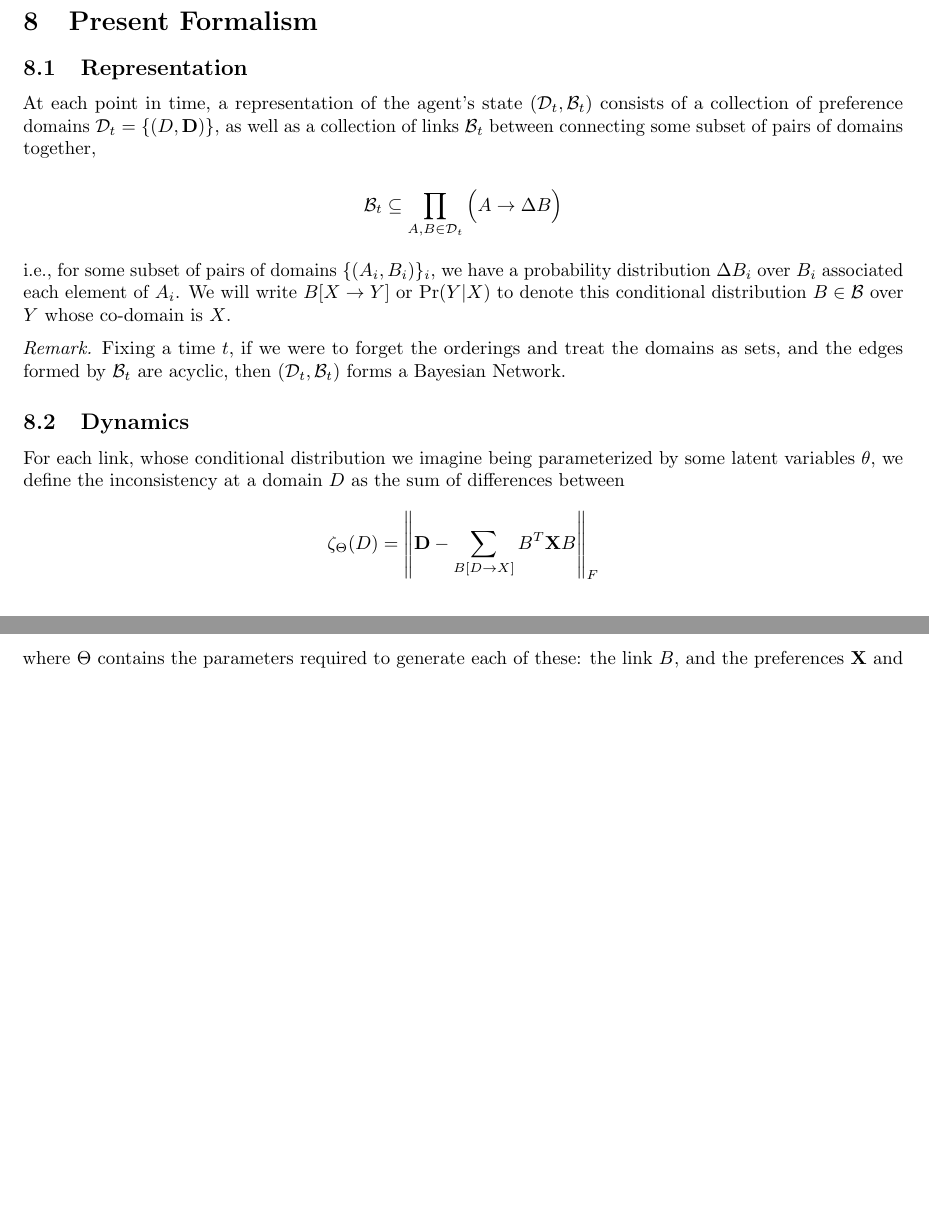
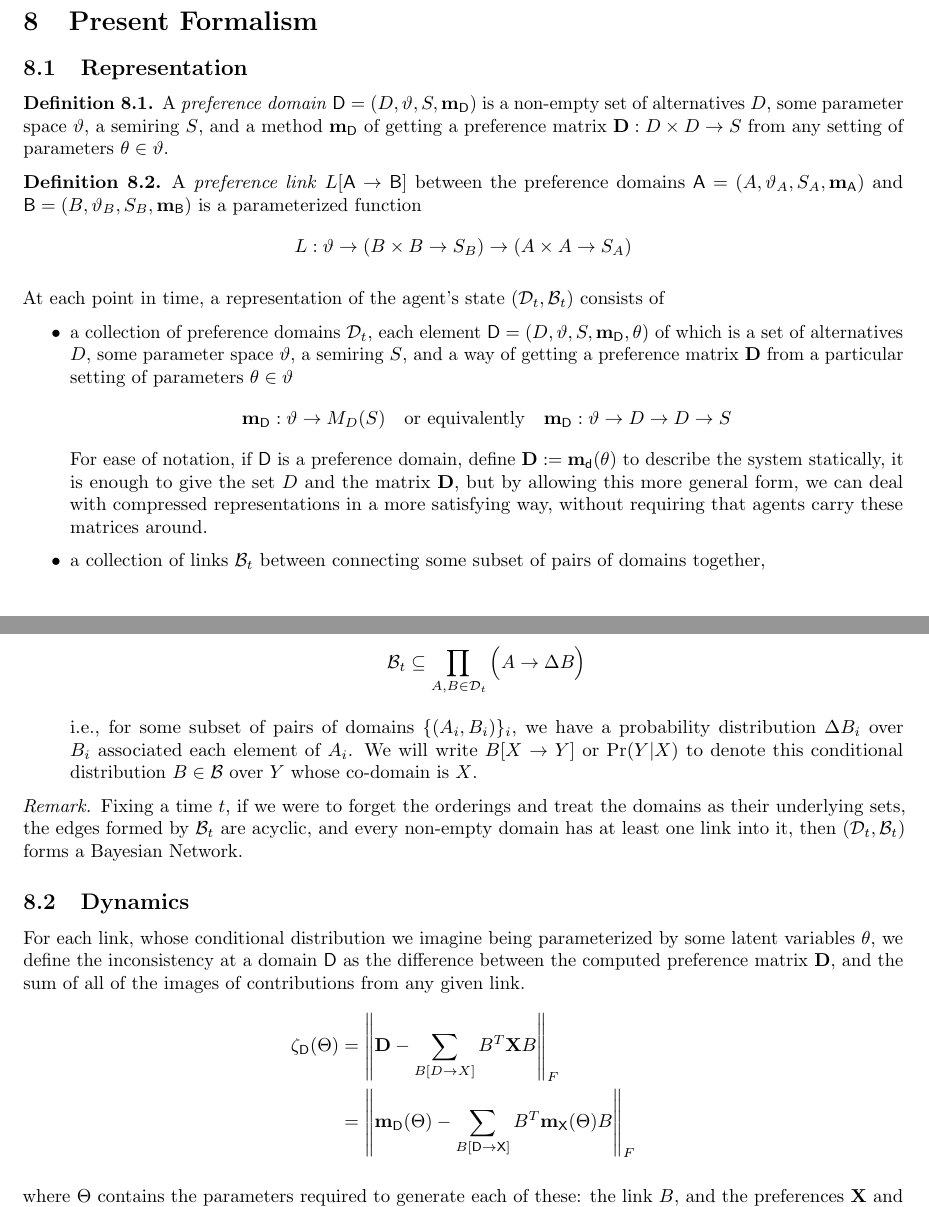
Before and after one commit to orichardson/pdg-expts, a LaTeX document (preferences/writeup.tex): two parts of pages 15 and 16 of 18, joined at a grey line, cut so that both start at the same text, the shorter picture padded with empty space. Compiled offline with pdfLaTeX.

Commit message:
more generality in formalism

```diff
--- a/preferences/writeup.tex
+++ b/preferences/writeup.tex
@@ -77,6 +77,8 @@
 \newcommand\leqc{\preccurlyeq}
 \newcommand\mat[1]{\mathbf #1}
 \newcommand{\indi}[1]{\mathbbm{1}_{\left[\vphantom{\big[}#1 \vphantom{\big]}\right]}}
+\newcommand\m[1]{\mathbf m_{\mathsf #1}}
+
 
 \title{A Theory of Dynamic Preferences}
 \author{Oliver Richardson  \texttt{oli@cs.cornell.edu}}
@@ -730,15 +730,34 @@
 
 	\section{Present Formalism}
 	\subsection{Representation}
-	At each point in time, a representation of the agent's state $(\mathcal D_t, \mathcal B_t)$ consists of a collection of preference domains $\mathcal D_t = \{ (D, \mat D) \}$, as well as a collection of links $\mathcal B_t$ between connecting some subset of pairs of domains together,
+	\begin{defn}
+		A \emph{preference domain} $\mathsf D = (D, \vartheta, S, \m D)$ is a non-empty set of alternatives $D$, some parameter space $\vartheta$, a semiring $S$, and a method $\m D$ of getting a preference matrix $\mat D: D \times D \to S$ from any setting of parameters $\theta \in \vartheta$.
+	\end{defn}
 
-	\[  \mathcal B_t \subseteq \prod_{A, B \in \mathcal D_t} \Big( A \to \Delta B \Big) \]
+	\begin{defn}
+		A \emph{preference link} $L [\mathsf A \to \mathsf B]$ between the preference domains $\mathsf A = (A, \vartheta_A, S_A, \m A)$ and $\mathsf B = (B, \vartheta_B, S_B, \m B)$ is a parameterized function
+		\[ L : \vartheta \to (B \times B \to S_B) \to (A \times A \to S_A)  \]
+	\end{defn}
 
-	i.e., for some subset of pairs of domains $\{ (A_i, B_i) \}_i$, we have a probability distribution $\Delta B_i$ over $B_i$ associated each element of $A_i$. We will write $B [X \to Y]$ or $\Pr(Y | X)$ to denote this conditional distribution $B \in \mathcal B$ over $Y$ whose co-domain is $X$.
+	At each point in time, a representation of the agent's state $(\mathcal D_t, \mathcal B_t)$ consists of
+
+	\begin{itemize}
+		\item a collection of preference domains $\mathcal D_t$, each element $\mathsf D = (D, \vartheta, S, \m D, \theta)$ of which is a set of alternatives $D$, some parameter space $\vartheta$, a semiring $S$, and a way of getting a preference matrix $\mat D$ from a particular setting of parameters $\theta \in \vartheta$
+		\[ \m D: \vartheta \to M_D(S) \quad\text{or equivalently}\quad \m D : \vartheta \to D \to D \to S \]
+		For ease of notation, if $\mathsf D$ is a preference domain, define $\mat D := \m d(\theta)$
+		to describe the system statically, it is enough to give the set $D$ and the matrix $\mat D$, but by allowing this more general form, we can deal with compressed representations in a more satisfying way, without requiring that agents carry these matrices around.
+
+		\item a collection of links $\mathcal B_t$ between connecting some subset of pairs of domains together,
+
+		\[  \mathcal B_t \subseteq \prod_{A, B \in \mathcal D_t} \Big( A \to \Delta B \Big) \]
+
+		i.e., for some subset of pairs of domains $\{ (A_i, B_i) \}_i$, we have a probability distribution $\Delta B_i$ over $B_i$ associated each element of $A_i$. We will write $B [X \to Y]$ or $\Pr(Y | X)$ to denote this conditional distribution $B \in \mathcal B$ over $Y$ whose co-domain is $X$.
+	\end{itemize}
+
 
 
 	\begin{remark}
-		Fixing a time $t$, if we were to forget the orderings and treat the domains as sets, and the edges formed by $\mathcal B_t$ are acyclic, then $(\mathcal D_t, \mathcal B_t)$ forms a Bayesian Network.
+		Fixing a time $t$, if we were to forget the orderings and treat the domains as their underlying sets, the edges formed by $\mathcal B_t$ are acyclic, and every non-empty domain has at least one link into it, then $(\mathcal D_t, \mathcal B_t)$ forms a Bayesian Network.
 	\end{remark}
 
 
@@ -747,8 +766,12 @@
 
 
 
-	For each link, whose conditional distribution we imagine being parameterized by some latent variables $\theta$, we define the inconsistency at a domain $D$ as the sum of differences between
-	\[ \zeta_\Theta(D) = \left\lVert \mat D  - \sum_{B[D \to X]} B^T \mat X B \right\rVert_F \]
+	For each link, whose conditional distribution we imagine being parameterized by some latent variables $\theta$, we define the inconsistency at a domain $\sf D$ as the difference between the computed preference matrix $\mat D$, and the sum of all of the images of contributions from any given link.
+	\begin{align*}
+		\zeta_{\mathsf D}(\Theta) &= \left\lVert \mat D  - \sum_{B[D \to X]} B^T \mat X B \right\rVert_F \\
+			&= \left\lVert \m D(\Theta)  - \sum_{B[\sf D \to X]} B^T \m X(\Theta) B \right\rVert_F
+	\end{align*}
+
 	where $\Theta$ contains the parameters required to generate each of these: the link $B$, and the preferences $\mat X$ and $\mat D$.
  	\footnote{In the previous version, we defined the consistency of a link $B : X \to \Delta Y$ as
  	 	\[ \zeta\big(B[X \to Y]\big) =  \sigma \left( \left(1- \frac{|W_X - W_Y|}{W_X + W_Y}\right) \sum_{x,x' \in X}\sum_{y,y' \in Y} X(x,x') Y(y,y') B(x)(y) B(x')(y') \right) \]
```
Also changed, not shown: preferences/writeup.tex (6 more changed lines).
